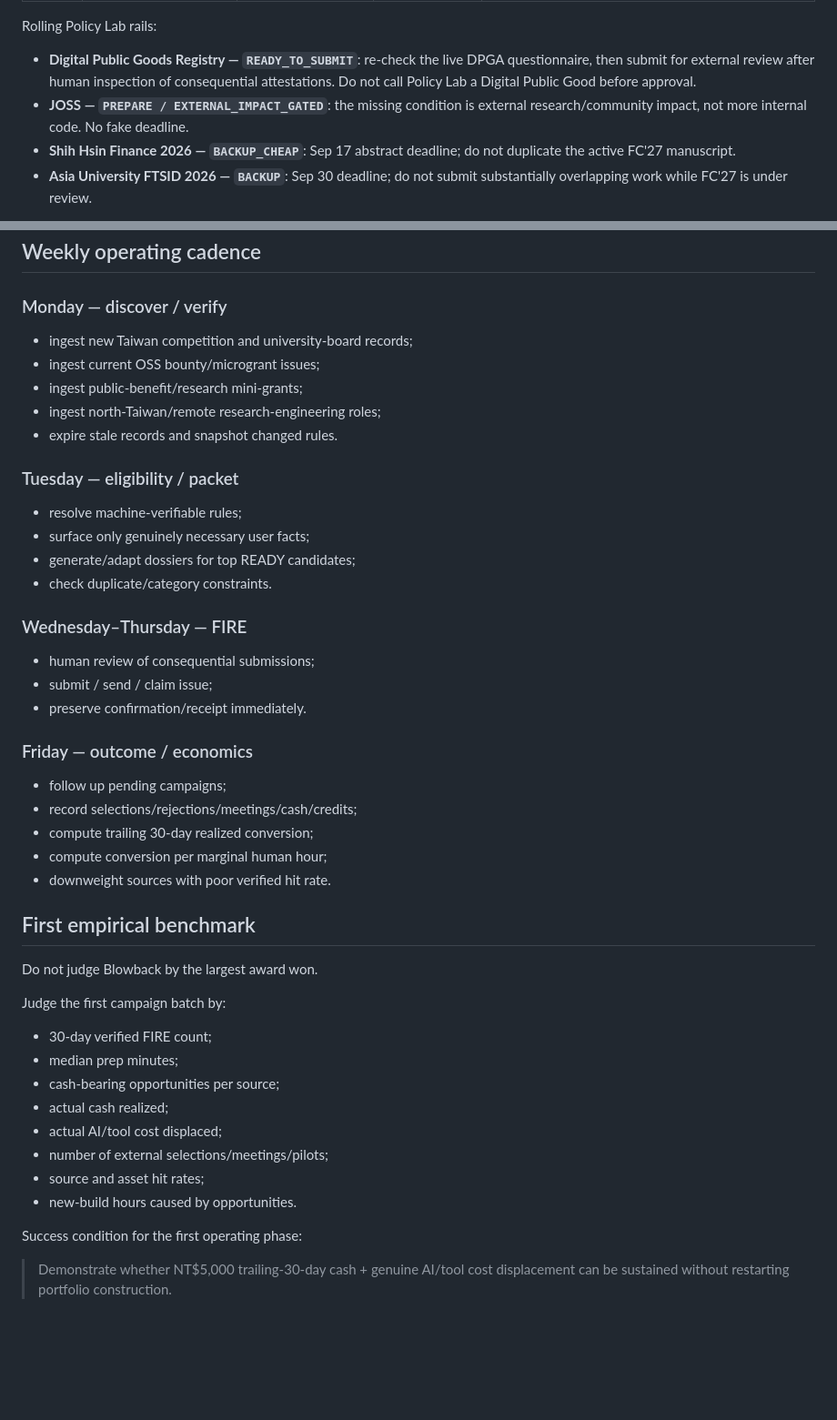
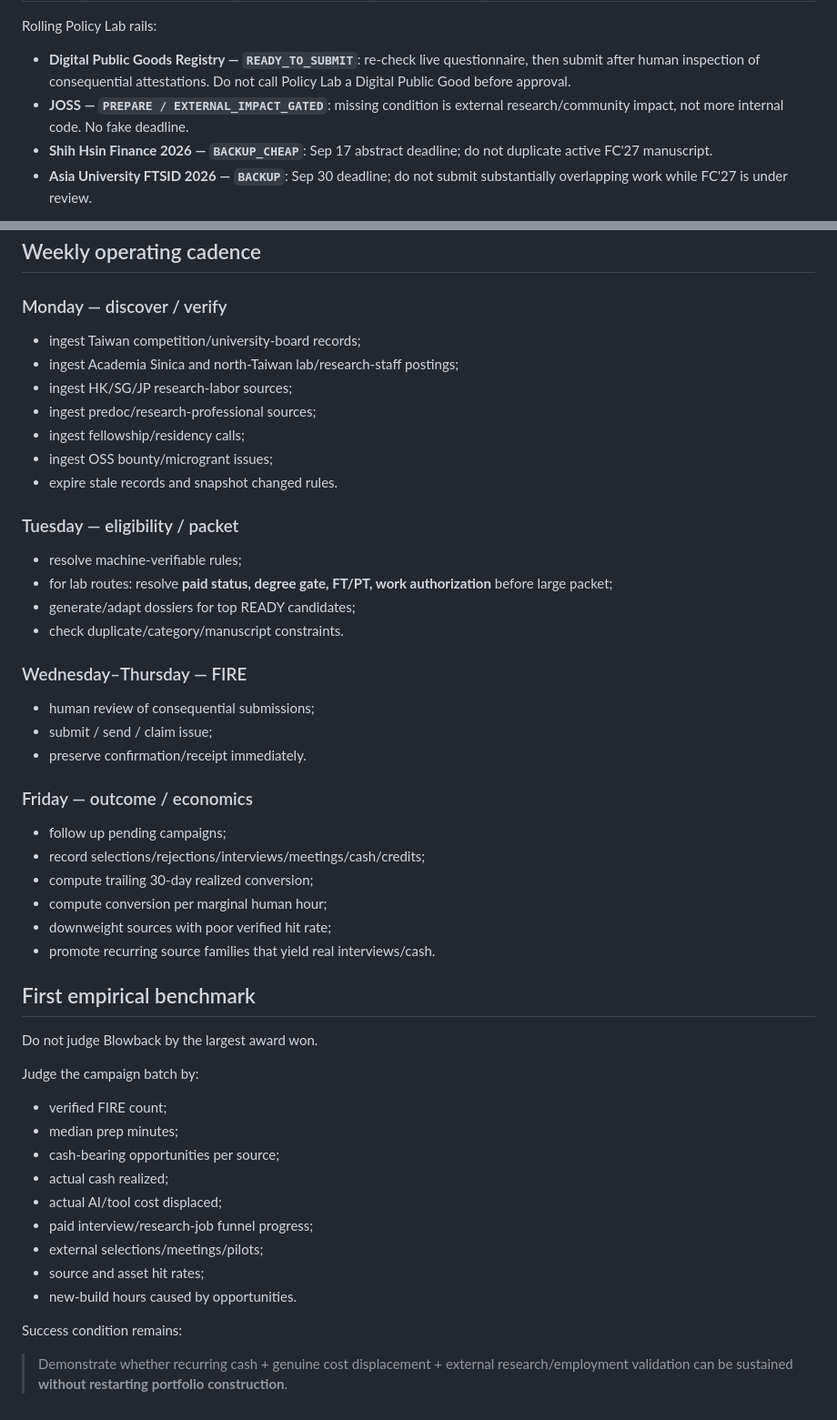
Before and after one commit to Spectating101/gauntlet-blowback, a Markdown page: docs/longtail/firing-queue.md, 2 parts joined by grey strips. Shown at 91% size. Rendered like a GitHub page; blank space fills up the shorter version.

Commit message:
Add research labor and fellowship firing queue

```diff
--- a/docs/longtail/firing-queue.md
+++ b/docs/longtail/firing-queue.md
@@ -18,9 +62,9 @@ Policy Lab now has a frozen submission package, so its immediate work is executi
 
 Rolling Policy Lab rails:
 
-- **Digital Public Goods Registry — `READY_TO_SUBMIT`**: re-check the live DPGA questionnaire, then submit for external review after human inspection of consequential attestations. Do not call Policy Lab a Digital Public Good before approval.
-- **JOSS — `PREPARE / EXTERNAL_IMPACT_GATED`**: the missing condition is external research/community impact, not more internal code. No fake deadline.
-- **Shih Hsin Finance 2026 — `BACKUP_CHEAP`**: Sep 17 abstract deadline; do not duplicate the active FC'27 manuscript.
+- **Digital Public Goods Registry — `READY_TO_SUBMIT`**: re-check live questionnaire, then submit after human inspection of consequential attestations. Do not call Policy Lab a Digital Public Good before approval.
+- **JOSS — `PREPARE / EXTERNAL_IMPACT_GATED`**: missing condition is external research/community impact, not more internal code. No fake deadline.
+- **Shih Hsin Finance 2026 — `BACKUP_CHEAP`**: Sep 17 abstract deadline; do not duplicate active FC'27 manuscript.
 - **Asia University FTSID 2026 — `BACKUP`**: Sep 30 deadline; do not submit substantially overlapping work while FC'27 is under review.
 
 Canonical Global AI Finance RC5 submission snapshot: `fdb8605a1a400b4c0054af0b78f01eaf6e3e1a51` in `Spectating101/solarpunk-coin`. Later research-surface publication commits do not redefine the frozen submission artifact.
@@ -94,17 +142,19 @@ Before any InnoServe submission, solve the parent-program constraint globally:
 ## Weekly operating cadence
 
 ### Monday — discover / verify
-- ingest new Taiwan competition and university-board records;
-- ingest current OSS bounty/microgrant issues;
-- ingest public-benefit/research mini-grants;
-- ingest north-Taiwan/remote research-engineering roles;
+- ingest Taiwan competition/university-board records;
+- ingest Academia Sinica and north-Taiwan lab/research-staff postings;
+- ingest HK/SG/JP research-labor sources;
+- ingest predoc/research-professional sources;
+- ingest fellowship/residency calls;
+- ingest OSS bounty/microgrant issues;
 - expire stale records and snapshot changed rules.
 
 ### Tuesday — eligibility / packet
 - resolve machine-verifiable rules;
-- surface only genuinely necessary user facts;
+- for lab routes: resolve **paid status, degree gate, FT/PT, work authorization** before large packet;
 - generate/adapt dossiers for top READY candidates;
-- check duplicate/category constraints.
+- check duplicate/category/manuscript constraints.
 
 ### Wednesday–Thursday — FIRE
 - human review of consequential submissions;
@@ -113,26 +163,28 @@ Before any InnoServe submission, solve the parent-program constraint globally:
 
 ### Friday — outcome / economics
 - follow up pending campaigns;
-- record selections/rejections/meetings/cash/credits;
+- record selections/rejections/interviews/meetings/cash/credits;
 - compute trailing 30-day realized conversion;
 - compute conversion per marginal human hour;
-- downweight sources with poor verified hit rate.
+- downweight sources with poor verified hit rate;
+- promote recurring source families that yield real interviews/cash.
 
 ## First empirical benchmark
 
 Do not judge Blowback by the largest award won.
 
-Judge the first campaign batch by:
+Judge the campaign batch by:
 
-- 30-day verified FIRE count;
+- verified FIRE count;
 - median prep minutes;
 - cash-bearing opportunities per source;
 - actual cash realized;
 - actual AI/tool cost displaced;
-- number of external selections/meetings/pilots;
+- paid interview/research-job funnel progress;
+- external selections/meetings/pilots;
 - source and asset hit rates;
 - new-build hours caused by opportunities.
 
-Success condition for the first operating phase:
+Success condition remains:
 
-> Demonstrate whether NT$5,000 trailing-30-day cash + genuine AI/tool cost displacement can be sustained without restarting portfolio construction.
+> Demonstrate whether recurring cash + genuine cost displacement + external research/employment validation can be sustained **without restarting portfolio construction**.
```
Also changed, not shown: other parts of docs/longtail/firing-queue.md (+62 -14 lines).
